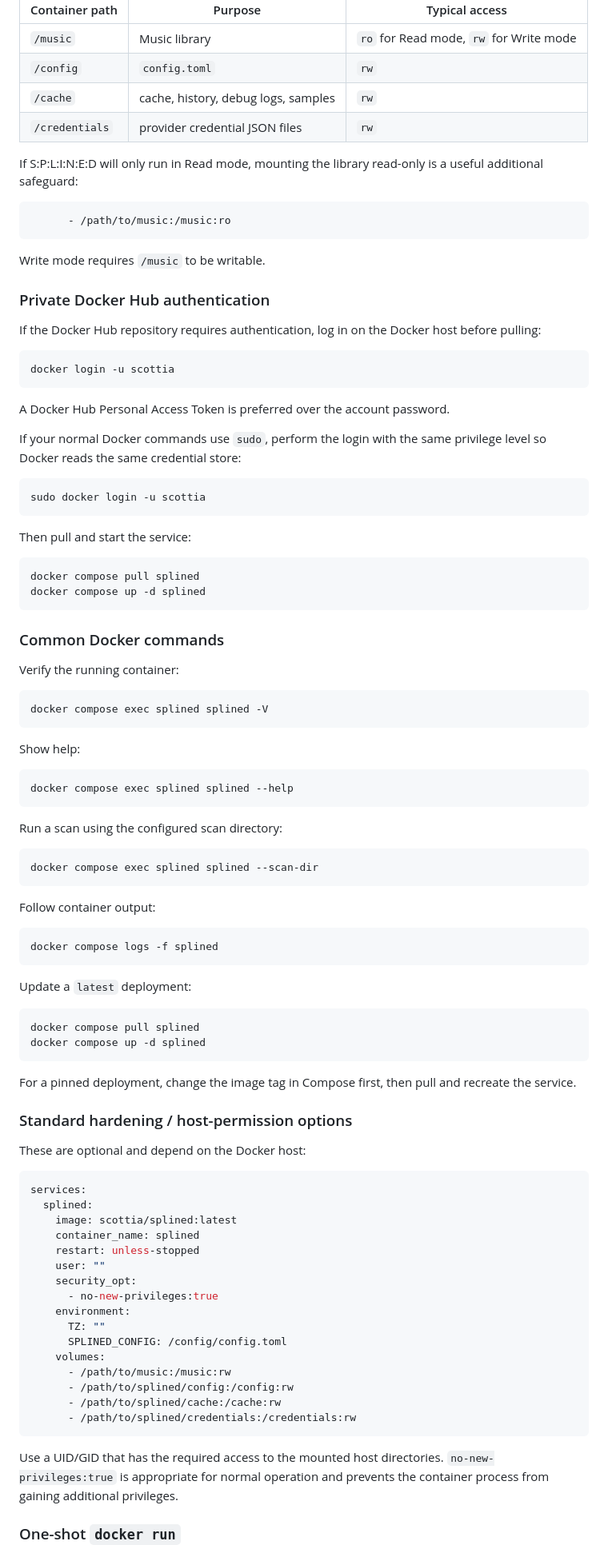
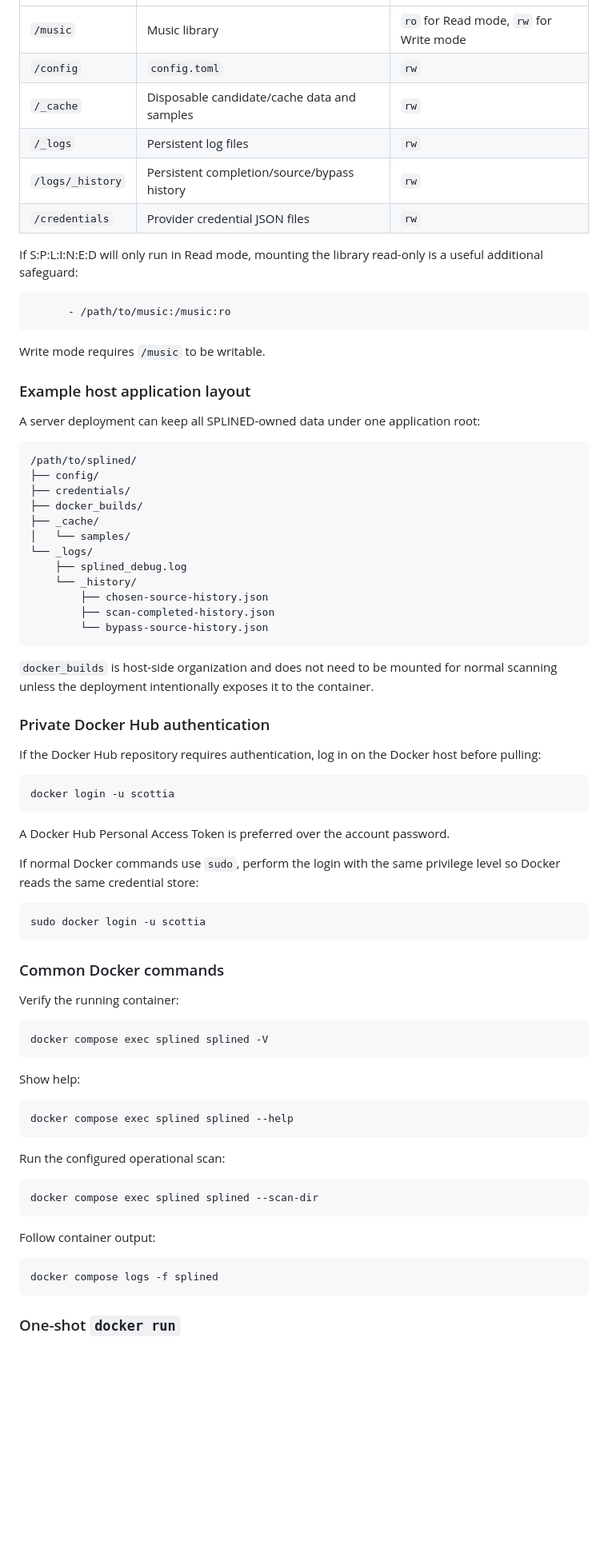
Before and after one commit to scottia/S-P-L-I-N-E-D, a Markdown page: README.md, the part around one of its changes. Shown at 80% size. Drawn GitHub-style; blank space fills up the shorter version.

Commit message:
Document disposable cache and persistent log history layout [skip ci]

````diff
--- a/README.md
+++ b/README.md
@@ -208,8 +235,10 @@ Put `config.toml` in the host directory mounted at `/config`. Paths inside that
 | --- | --- | --- |
 | `/music` | Music library | `ro` for Read mode, `rw` for Write mode |
 | `/config` | `config.toml` | `rw` |
-| `/cache` | cache, history, debug logs, samples | `rw` |
-| `/credentials` | provider credential JSON files | `rw` |
+| `/_cache` | Disposable candidate/cache data and samples | `rw` |
+| `/_logs` | Persistent log files | `rw` |
+| `/logs/_history` | Persistent completion/source/bypass history | `rw` |
+| `/credentials` | Provider credential JSON files | `rw` |
 
 If S:P:L:I:N:E:D will only run in Read mode, mounting the library read-only is a useful additional safeguard:
 
@@ -218,6 +247,27 @@ If S:P:L:I:N:E:D will only run in Read mode, mounting the library read-only is a
 ```
 
 Write mode requires `/music` to be writable.
+
+### Example host application layout
+
+A server deployment can keep all SPLINED-owned data under one application root:
+
+```text
+/path/to/splined/
+├── config/
+├── credentials/
+├── docker_builds/
+├── _cache/
+│   └── samples/
+└── _logs/
+    ├── splined_debug.log
+    └── _history/
+        ├── chosen-source-history.json
+        ├── scan-completed-history.json
+        └── bypass-source-history.json
+```
+
+`docker_builds` is host-side organization and does not need to be mounted for normal scanning unless the deployment intentionally exposes it to the container.
 
 ### Private Docker Hub authentication
 
@@ -229,17 +279,10 @@ docker login -u scottia
 
 A Docker Hub Personal Access Token is preferred over the account password.
 
-If your normal Docker commands use `sudo`, perform the login with the same privilege level so Docker reads the same credential store:
+If normal Docker commands use `sudo`, perform the login with the same privilege level so Docker reads the same credential store:
 
 ```bash
 sudo docker login -u scottia
-```
-
-Then pull and start the service:
-
-```bash
-docker compose pull splined
-docker compose up -d splined
 ```
 
 ### Common Docker commands
@@ -256,7 +299,7 @@ Show help:
 docker compose exec splined splined --help
 ```
 
-Run a scan using the configured scan directory:
+Run the configured operational scan:
 
 ```bash
 docker compose exec splined splined --scan-dir
@@ -268,38 +311,4 @@ Follow container output:
 docker compose logs -f splined
 ```
 
-Update a `latest` deployment:
-
-```bash
-docker compose pull splined
-docker compose up -d splined
-```
-
-For a pinned deployment, change the image tag in Compose first, then pull and recreate the service.
-
-### Standard hardening / host-permission options
-
-These are optional and depend on the Docker host:
-
-```yaml
-services:
-  splined:
-    image: scottia/splined:latest
-    container_name: splined
-    restart: unless-stopped
-    user: ""
-    security_opt:
-      - no-new-privileges:true
-    environment:
-      TZ: ""
-      SPLINED_CONFIG: /config/config.toml
-    volumes:
-      - /path/to/music:/music:rw
-      - /path/to/splined/config:/config:rw
-      - /path/to/splined/cache:/cache:rw
-      - /path/to/splined/credentials:/credentials:rw
-```
-
-Use a UID/GID that has the required access to the mounted host directories. `no-new-privileges:true` is appropriate for normal operation and prevents the container process from gaining additional privileges.
-
 ### One-shot `docker run`
````
Also changed, not shown: other parts of README.md (+99 -72 lines).
